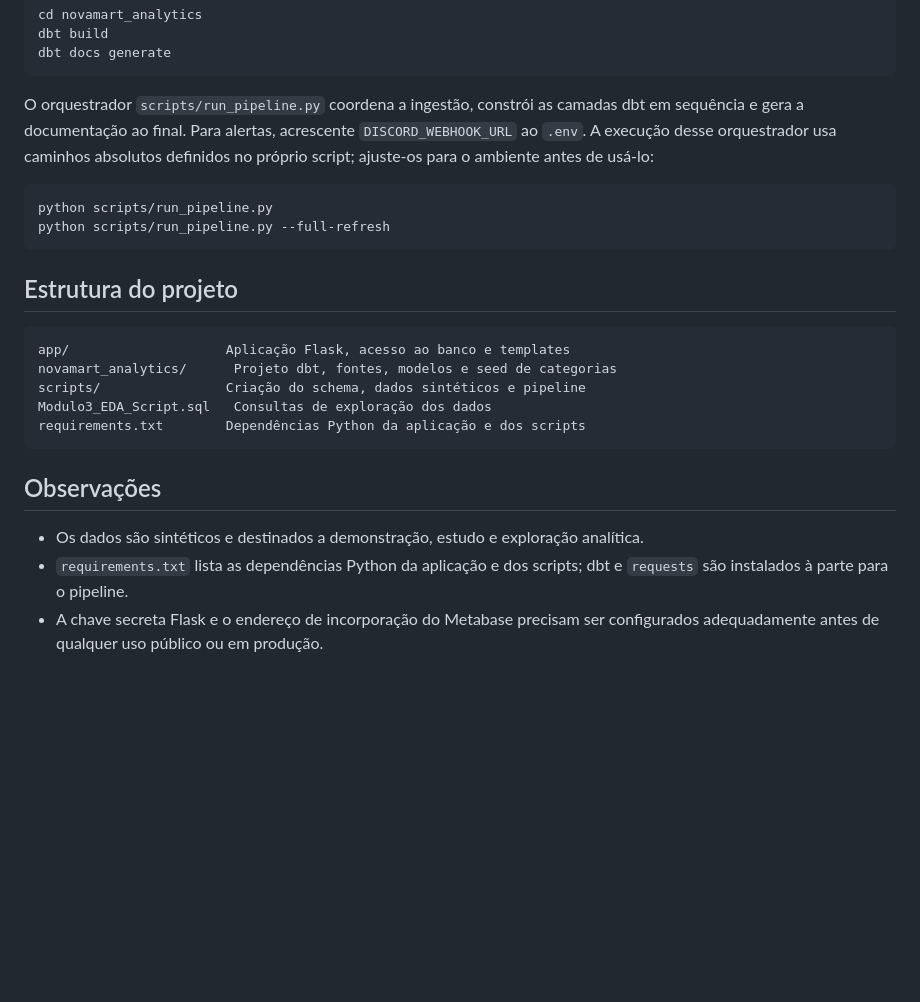
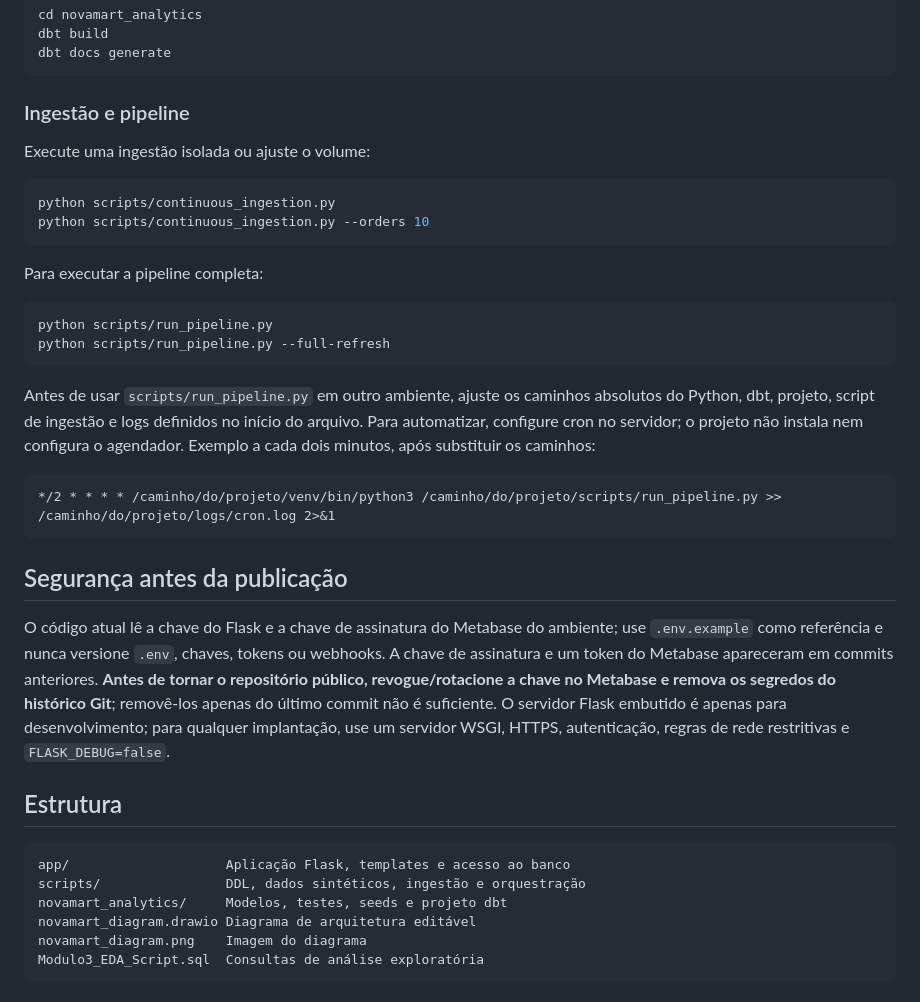
Before and after one commit to anajulia-lima/novamart, a Markdown page: README.md, the part around one of its changes. Rendered like a GitHub page; blank space fills up the shorter version.

````diff
--- a/README.md
+++ b/README.md
@@ -110,25 +115,39 @@ dbt build
 dbt docs generate
 ```
 
-O orquestrador `scripts/run_pipeline.py` coordena a ingestão, constrói as camadas dbt em sequência e gera a documentação ao final. Para alertas, acrescente `DISCORD_WEBHOOK_URL` ao `.env`. A execução desse orquestrador usa caminhos absolutos definidos no próprio script; ajuste-os para o ambiente antes de usá-lo:
+### Ingestão e pipeline
+
+Execute uma ingestão isolada ou ajuste o volume:
+
+```bash
+python scripts/continuous_ingestion.py
+python scripts/continuous_ingestion.py --orders 10
+```
+
+Para executar a pipeline completa:
 
 ```bash
 python scripts/run_pipeline.py
 python scripts/run_pipeline.py --full-refresh
 ```
 
-## Estrutura do projeto
+Antes de usar `scripts/run_pipeline.py` em outro ambiente, ajuste os caminhos absolutos do Python, dbt, projeto, script de ingestão e logs definidos no início do arquivo. Para automatizar, configure cron no servidor; o projeto não instala nem configura o agendador. Exemplo a cada dois minutos, após substituir os caminhos:
+
+```cron
+*/2 * * * * /caminho/do/projeto/venv/bin/python3 /caminho/do/projeto/scripts/run_pipeline.py >> /caminho/do/projeto/logs/cron.log 2>&1
+```
+
+## Segurança antes da publicação
+
+O código atual lê a chave do Flask e a chave de assinatura do Metabase do ambiente; use `.env.example` como referência e nunca versione `.env`, chaves, tokens ou webhooks. A chave de assinatura e um token do Metabase apareceram em commits anteriores. **Antes de tornar o repositório público, revogue/rotacione a chave no Metabase e remova os segredos do histórico Git**; removê-los apenas do último commit não é suficiente. O servidor Flask embutido é apenas para desenvolvimento; para qualquer implantação, use um servidor WSGI, HTTPS, autenticação, regras de rede restritivas e `FLASK_DEBUG=false`.
+
+## Estrutura
 
 ```text
-app/                    Aplicação Flask, acesso ao banco e templates
-novamart_analytics/      Projeto dbt, fontes, modelos e seed de categorias
-scripts/                Criação do schema, dados sintéticos e pipeline
-Modulo3_EDA_Script.sql   Consultas de exploração dos dados
-requirements.txt        Dependências Python da aplicação e dos scripts
+app/                    Aplicação Flask, templates e acesso ao banco
+scripts/                DDL, dados sintéticos, ingestão e orquestração
+novamart_analytics/     Modelos, testes, seeds e projeto dbt
+novamart_diagram.drawio Diagrama de arquitetura editável
+novamart_diagram.png    Imagem do diagrama
+Modulo3_EDA_Script.sql  Consultas de análise exploratória
 ```
-
-## Observações
-
-- Os dados são sintéticos e destinados a demonstração, estudo e exploração analítica.
-- `requirements.txt` lista as dependências Python da aplicação e dos scripts; dbt e `requests` são instalados à parte para o pipeline.
-- A chave secreta Flask e o endereço de incorporação do Metabase precisam ser configurados adequadamente antes de qualquer uso público ou em produção.
````
Also changed, not shown: other parts of README.md (+93 -88 lines), novamart_diagram.png (added), 10 other files.
